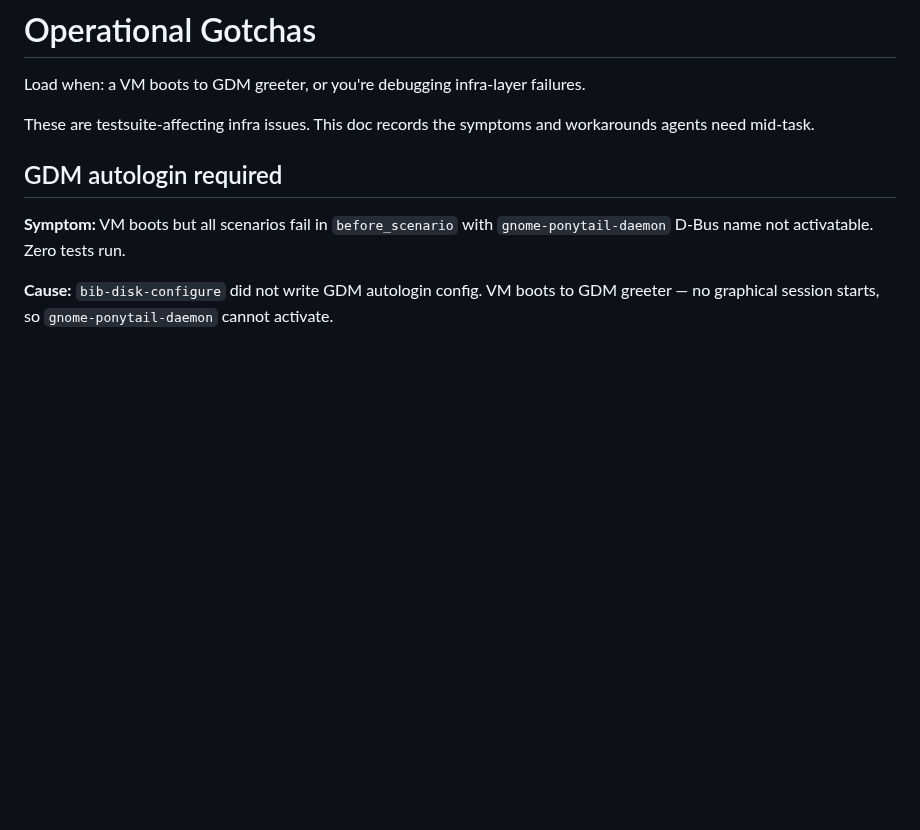
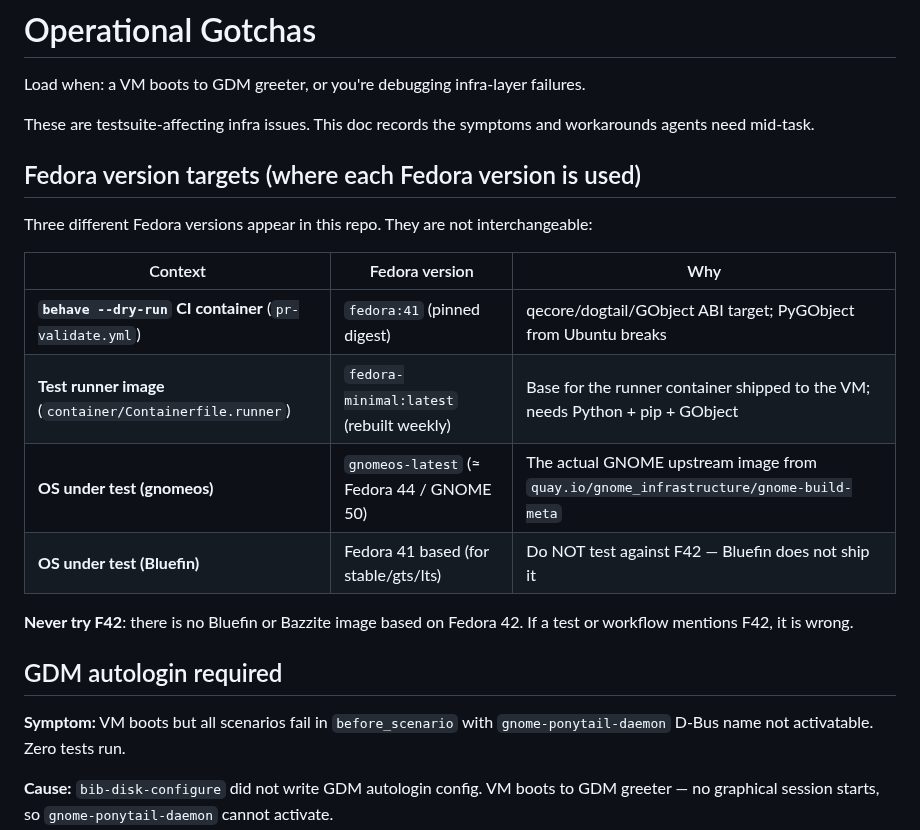
Before and after one commit to castrojo/bluefin-test-suite, a Markdown page: docs/skills/ops.md, the part around the change. Drawn GitHub-style; blank space fills up the shorter version.

Commit message:
docs(skills): add RPM ban and Fedora version targets
ops.md: document which Fedora version belongs where — runner
container vs dry-run CI vs OS under test. Explicitly call out
'never F42' since Bluefin does not ship it (recurring agent mistake).

e2e-workflow.md: add Consumer constraints section — explicit ban on
RPM/dnf installs, apt installs in test steps, and VM tuning inputs
from consumer workflows (recurring correction across sessions).

Co-authored-by: Copilot <223556219+Copilot@users.noreply.github.com>

```diff
--- a/docs/skills/ops.md
+++ b/docs/skills/ops.md
@@ -3,6 +3,19 @@
 Load when: a VM boots to GDM greeter, or you're debugging infra-layer failures.
 
 These are testsuite-affecting infra issues. This doc records the symptoms and workarounds agents need mid-task.
+
+## Fedora version targets (where each Fedora version is used)
+
+Three different Fedora versions appear in this repo. They are not interchangeable:
+
+| Context | Fedora version | Why |
+|---|---|---|
+| **`behave --dry-run` CI container** (`pr-validate.yml`) | `fedora:41` (pinned digest) | qecore/dogtail/GObject ABI target; PyGObject from Ubuntu breaks |
+| **Test runner image** (`container/Containerfile.runner`) | `fedora-minimal:latest` (rebuilt weekly) | Base for the runner container shipped to the VM; needs Python + pip + GObject |
+| **OS under test (gnomeos)** | `gnomeos-latest` (≈ Fedora 44 / GNOME 50) | The actual GNOME upstream image from `quay.io/gnome_infrastructure/gnome-build-meta` |
+| **OS under test (Bluefin)** | Fedora 41 based (for stable/gts/lts) | Do NOT test against F42 — Bluefin does not ship it |
+
+**Never try F42**: there is no Bluefin or Bazzite image based on Fedora 42. If a test or workflow mentions F42, it is wrong.
 
 ## GDM autologin required
 
```
Also changed, not shown: docs/skills/e2e-workflow.md (+8 -0 lines).
